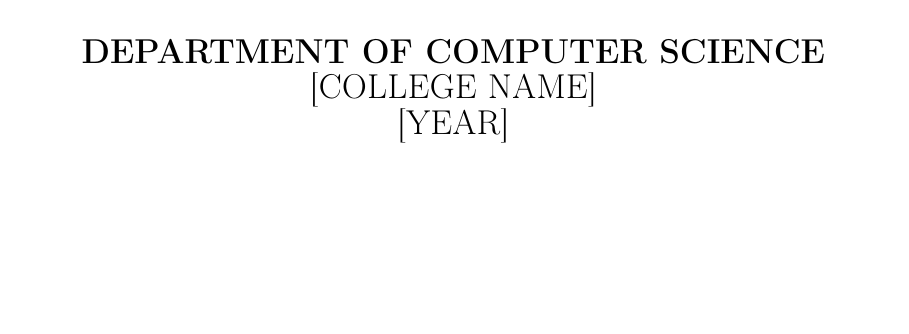
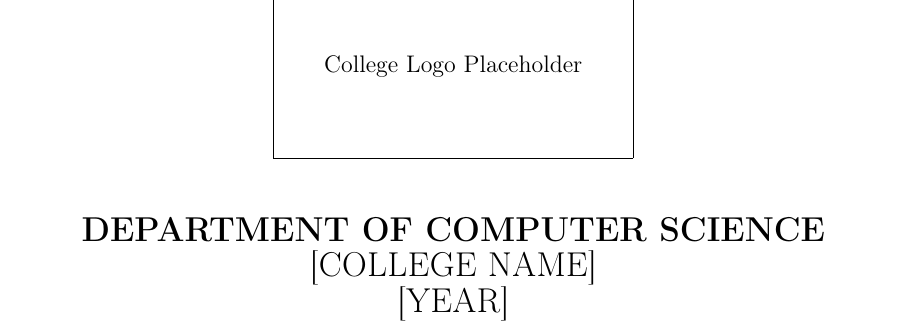
Before and after one commit to PriyanshuKSharma/multi-cloud, a LaTeX thesis (blackbook/main.tex, which reads blackbook/front_matter.tex): part of page 1 of 111, cut at the place of the change, the shorter picture padded with empty space. Compiled offline with pdfLaTeX.

Commit message:
Make blackbook front matter logo optional

```diff
--- a/blackbook/front_matter.tex
+++ b/blackbook/front_matter.tex
@@ -16,7 +16,19 @@
 
     \vfill
 
-    \includegraphics[width=0.4\textwidth]{college_logo} \\[1cm]
+    \IfFileExists{college_logo.pdf}{
+        \includegraphics[width=0.4\textwidth]{college_logo} \\[1cm]
+    }{
+        \IfFileExists{college_logo.png}{
+            \includegraphics[width=0.4\textwidth]{college_logo} \\[1cm]
+        }{
+            \IfFileExists{college_logo.jpg}{
+                \includegraphics[width=0.4\textwidth]{college_logo} \\[1cm]
+            }{
+                \fbox{\parbox[c][3cm][c]{0.4\textwidth}{\centering College Logo Placeholder}} \\[1cm]
+            }
+        }
+    }
 
     {\Large \textbf{DEPARTMENT OF COMPUTER SCIENCE}} \\
     {\Large [COLLEGE NAME]} \\
```
